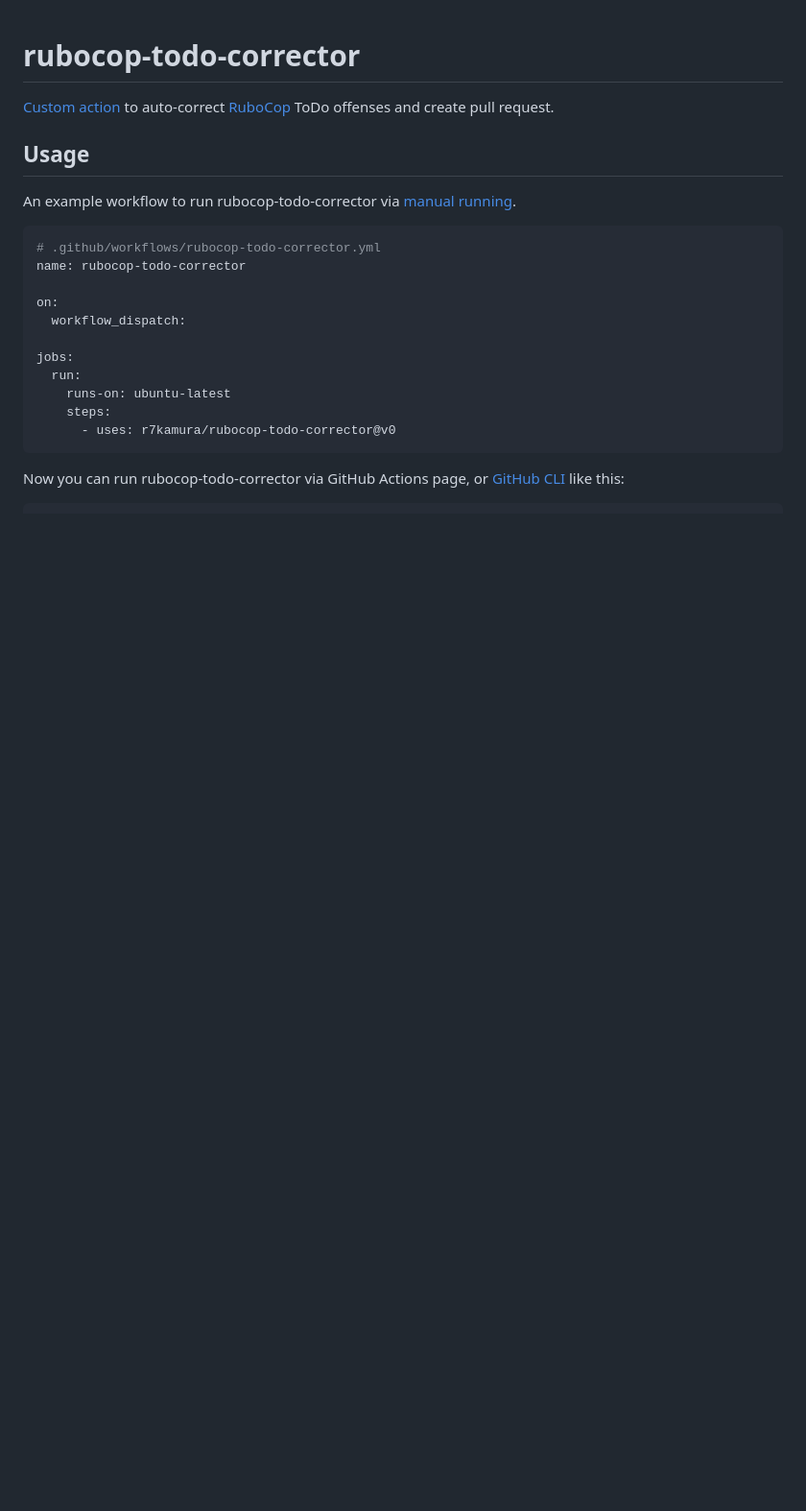
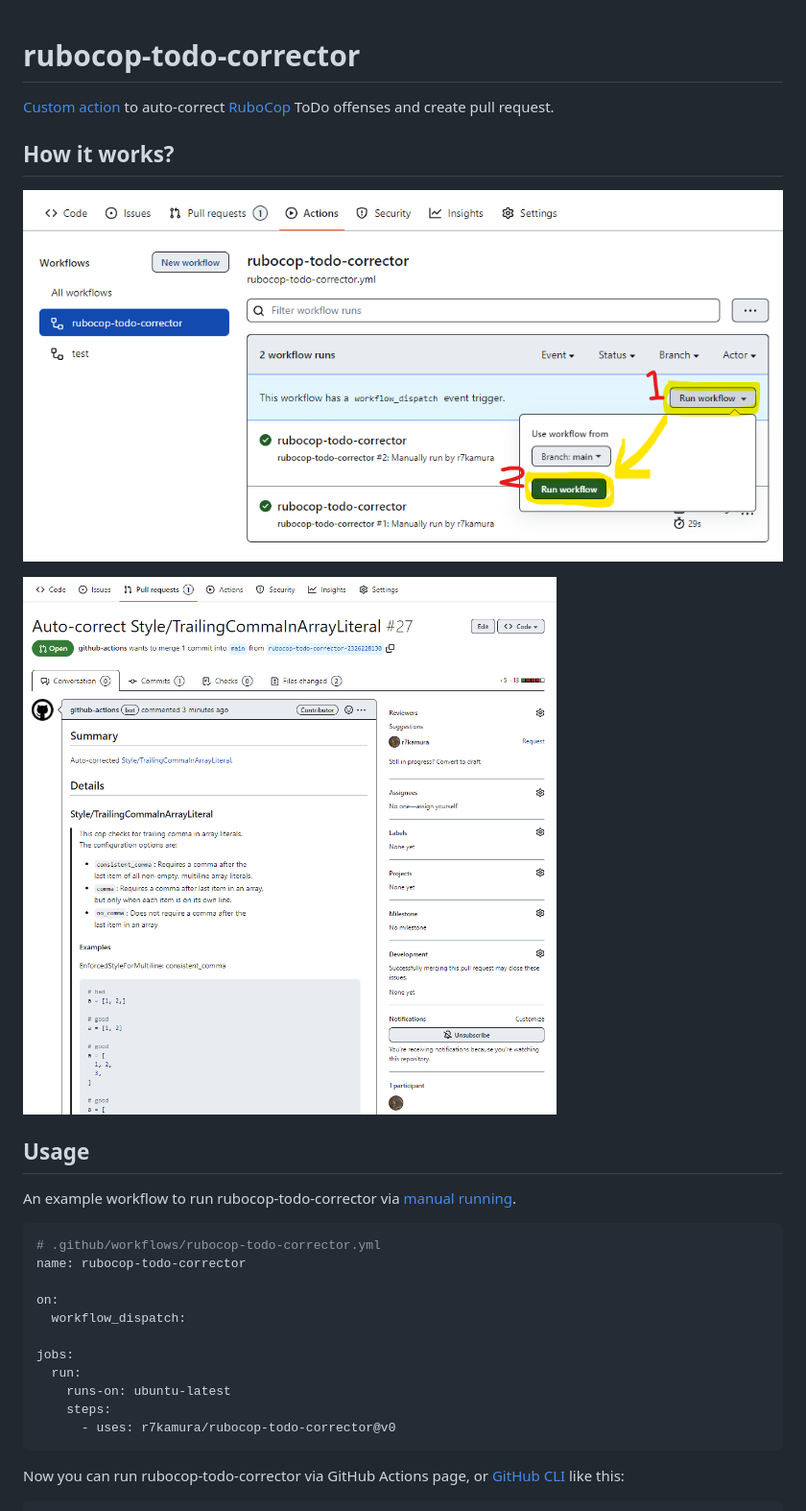
Before and after one commit to r7kamura/rubocop-todo-corrector, a Markdown page: README.md, the part around the change. Shown at 96% size. Drawn GitHub-style; pictures changed too: images/pull-request.png (added), images/workflow.png (added); blank space fills up the shorter version.

Commit message:
Add images

```diff
--- a/README.md
+++ b/README.md
@@ -2,6 +2,12 @@
 
 [Custom action](https://docs.github.com/en//actions/creating-actions/about-custom-actions)
 to auto-correct [RuboCop](https://github.com/rubocop/rubocop) ToDo offenses and create pull request.
+
+## How it works?
+
+![](images/workflow.png)
+
+![](images/pull-request.png)
 
 ## Usage
 
```
